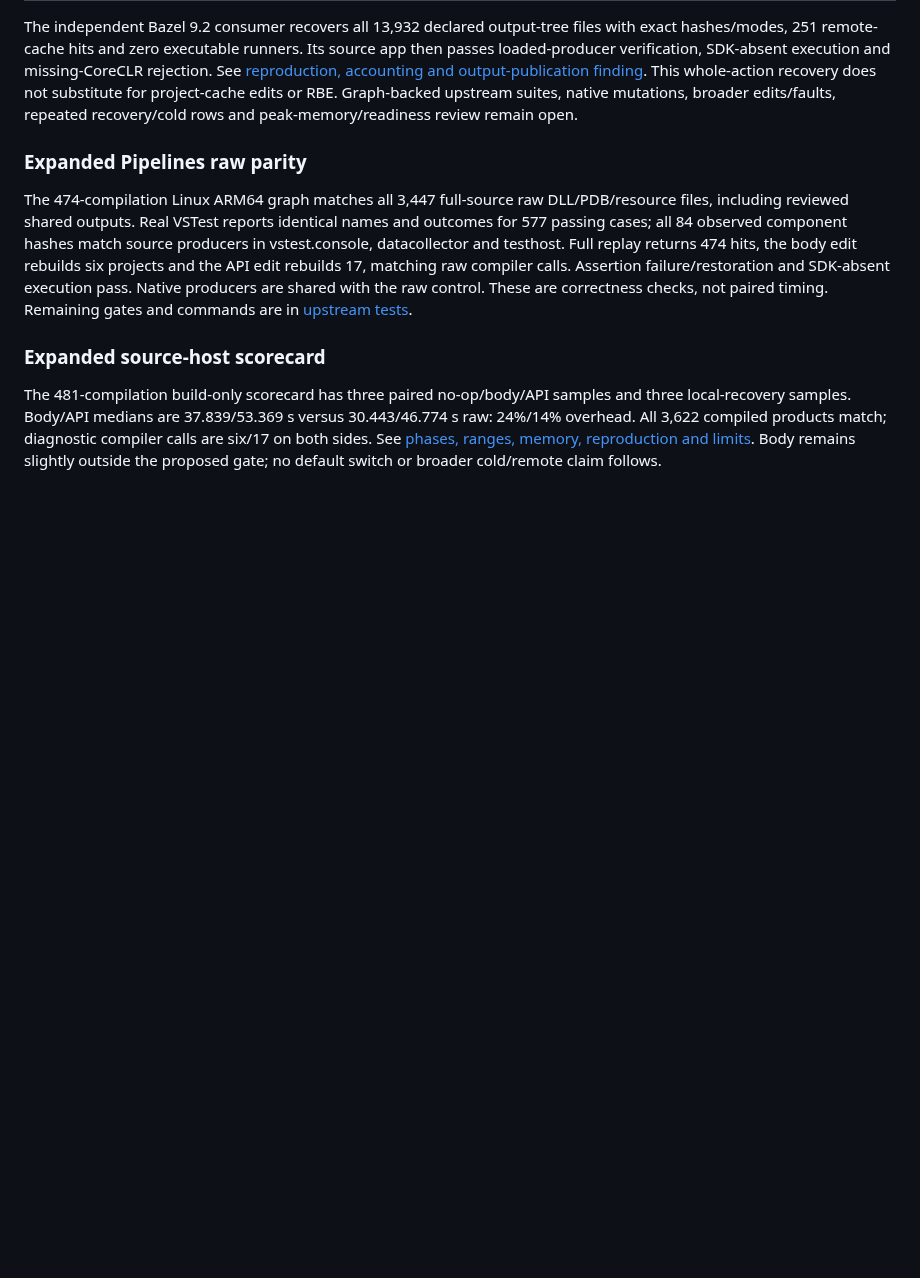
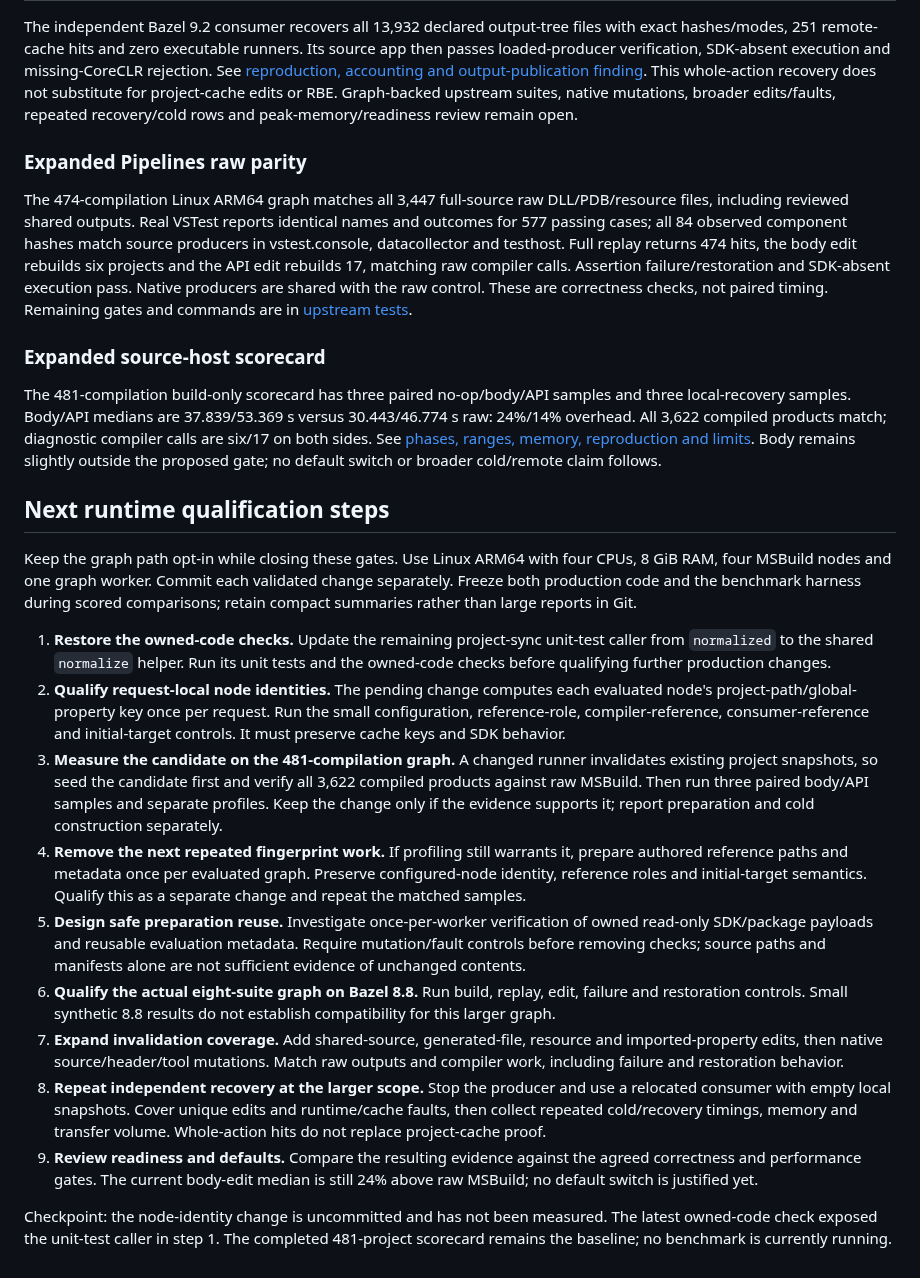
Before and after one commit to keegan-caruso/msbuild-bazel, a Markdown page: docs/graph-cache-plan.md, the part around the change. Drawn GitHub-style; blank space fills up the shorter version.

Commit message:
Record runtime graph qualification continuation plan

```diff
--- a/docs/graph-cache-plan.md
+++ b/docs/graph-cache-plan.md
@@ -1241,3 +1241,48 @@ and three local-recovery samples. Body/API medians are 37.839/53.369 s versus
 compiler calls are six/17 on both sides. See [phases, ranges, memory, reproduction
 and limits](performance.md#expanded-source-host-runtime-graph). Body remains slightly
 outside the proposed gate; no default switch or broader cold/remote claim follows.
+
+## Next runtime qualification steps
+
+Keep the graph path opt-in while closing these gates. Use Linux ARM64 with four
+CPUs, 8 GiB RAM, four MSBuild nodes and one graph worker. Commit each validated
+change separately. Freeze both production code and the benchmark harness during
+scored comparisons; retain compact summaries rather than large reports in Git.
+
+1. **Restore the owned-code checks.** Update the remaining project-sync unit-test
+   caller from `normalized` to the shared `normalize` helper. Run its unit tests
+   and the owned-code checks before qualifying further production changes.
+2. **Qualify request-local node identities.** The pending change computes each
+   evaluated node's project-path/global-property key once per request. Run the
+   small configuration, reference-role, compiler-reference, consumer-reference
+   and initial-target controls. It must preserve cache keys and SDK behavior.
+3. **Measure the candidate on the 481-compilation graph.** A changed runner
+   invalidates existing project snapshots, so seed the candidate first and
+   verify all 3,622 compiled products against raw MSBuild. Then run three paired
+   body/API samples and separate profiles. Keep the change only if the evidence
+   supports it; report preparation and cold construction separately.
+4. **Remove the next repeated fingerprint work.** If profiling still warrants
+   it, prepare authored reference paths and metadata once per evaluated graph.
+   Preserve configured-node identity, reference roles and initial-target
+   semantics. Qualify this as a separate change and repeat the matched samples.
+5. **Design safe preparation reuse.** Investigate once-per-worker verification
+   of owned read-only SDK/package payloads and reusable evaluation metadata.
+   Require mutation/fault controls before removing checks; source paths and
+   manifests alone are not sufficient evidence of unchanged contents.
+6. **Qualify the actual eight-suite graph on Bazel 8.8.** Run build, replay,
+   edit, failure and restoration controls. Small synthetic 8.8 results do not
+   establish compatibility for this larger graph.
+7. **Expand invalidation coverage.** Add shared-source, generated-file, resource
+   and imported-property edits, then native source/header/tool mutations. Match
+   raw outputs and compiler work, including failure and restoration behavior.
+8. **Repeat independent recovery at the larger scope.** Stop the producer and
+   use a relocated consumer with empty local snapshots. Cover unique edits and
+   runtime/cache faults, then collect repeated cold/recovery timings, memory
+   and transfer volume. Whole-action hits do not replace project-cache proof.
+9. **Review readiness and defaults.** Compare the resulting evidence against
+   the agreed correctness and performance gates. The current body-edit median
+   is still 24% above raw MSBuild; no default switch is justified yet.
+
+Checkpoint: the node-identity change is uncommitted and has not been measured.
+The latest owned-code check exposed the unit-test caller in step 1. The completed
+481-project scorecard remains the baseline; no benchmark is currently running.
```
